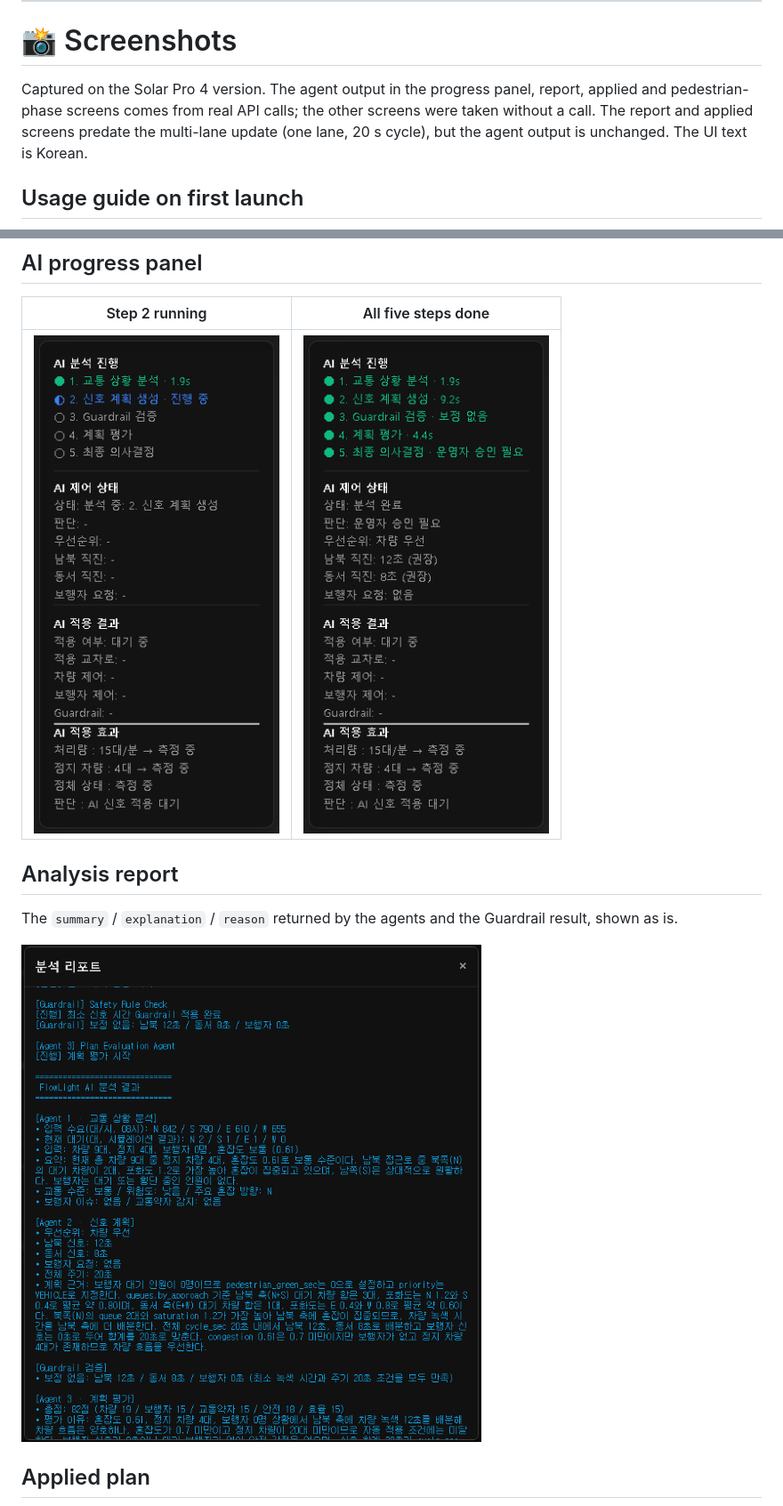
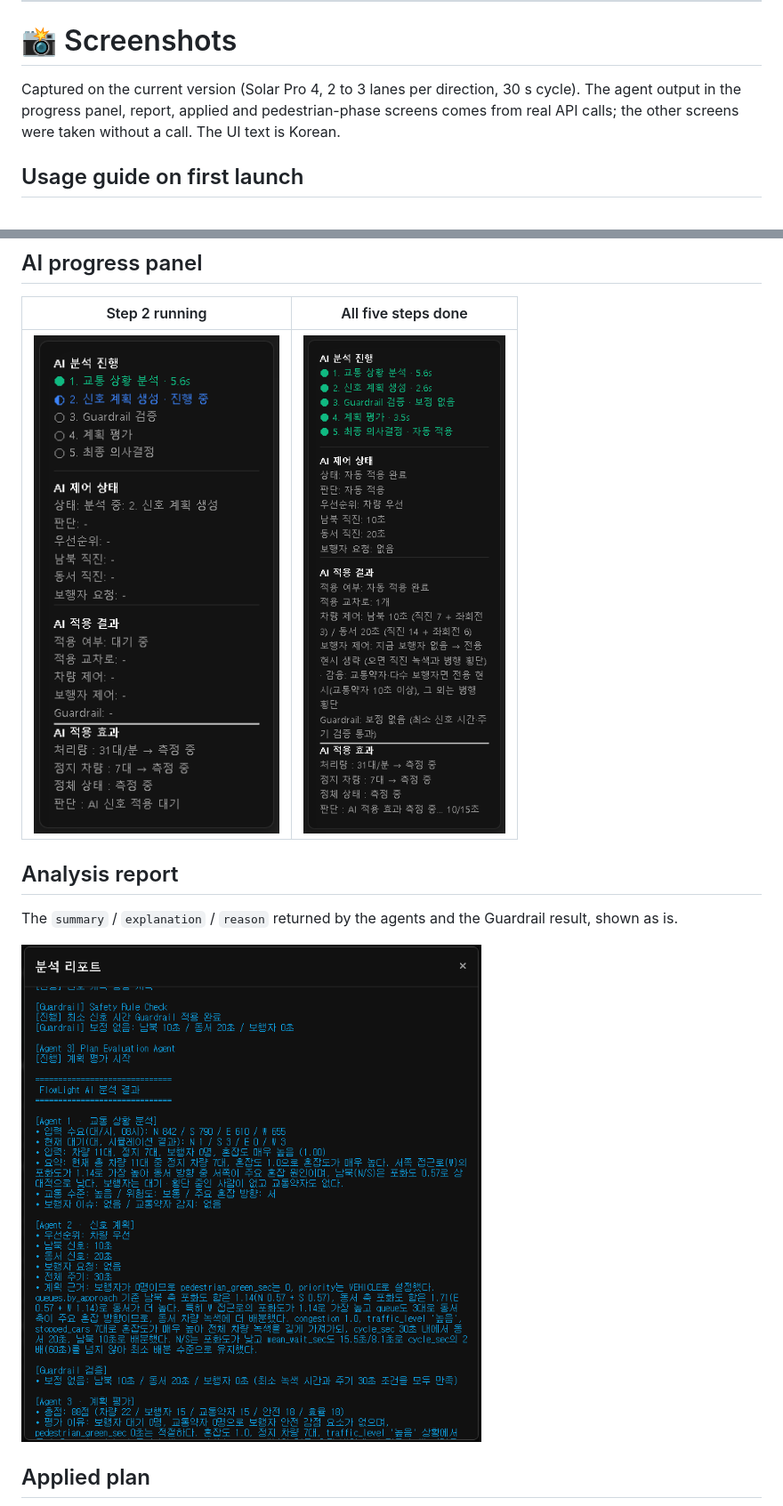
Before and after one commit to jihooni217/FlowLight-AI-Traffic-Signal, a Markdown page: README.en.md, 2 parts joined by grey strips. Shown at 89% size. Drawn GitHub-style; pictures changed too: docs/screens/ai_progress.png, docs/screens/ai_progress_done.png, docs/screens/report.png.

```diff
--- a/README.en.md
+++ b/README.en.md
@@ -411,7 +412,7 @@ RUN_LIVE_TESTS=1 python -m pytest tests/test_agent_stream.py -v
 
 # 📸 Screenshots
 
-Captured on the Solar Pro 4 version. The agent output in the progress panel, report, applied and pedestrian-phase screens comes from real API calls; the other screens were taken without a call. The report and applied screens predate the multi-lane update (one lane, 20 s cycle), but the agent output is unchanged. The UI text is Korean.
+Captured on the current version (Solar Pro 4, 2 to 3 lanes per direction, 30 s cycle). The agent output in the progress panel, report, applied and pedestrian-phase screens comes from real API calls; the other screens were taken without a call. The UI text is Korean.
 
 ## Usage guide on first launch
 
```
Also changed, not shown: other parts of README.en.md (+1 -0 lines), README.md (+2 -1 lines), docs/screens/applied.png, 1 other file.
